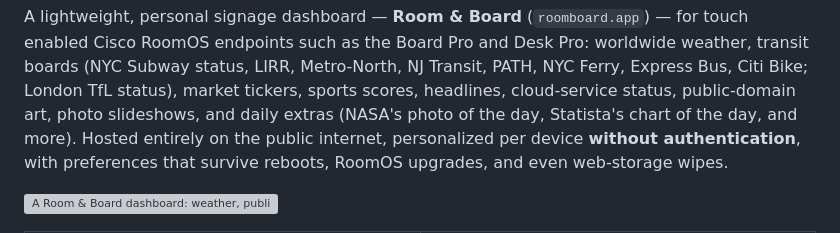
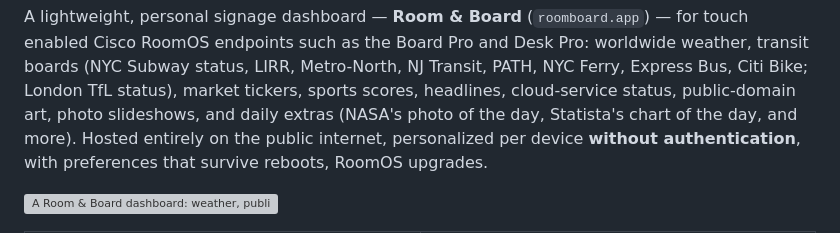
Before and after one commit to scotty83/room-and-board, a Markdown page: README.md, the part around the change. Rendered like a GitHub page; grey boxes are pictures that could not be loaded.

Commit message:
Update preferences description in README.md
Removed mention of web-storage wipes from preferences description.

```diff
--- a/README.md
+++ b/README.md
@@ -12,7 +12,7 @@ status), market tickers, sports scores, headlines, cloud-service status,
 public-domain art, photo slideshows, and daily extras (NASA's photo of the
 day, Statista's chart of the day, and more). Hosted entirely on the
 public internet, personalized per device **without authentication**, with
-preferences that survive reboots, RoomOS upgrades, and even web-storage wipes.
+preferences that survive reboots, RoomOS upgrades.
 
 ![A Room & Board dashboard: weather, public-domain art, world clock, markets, quote of the day, World Cup, and headlines](docs/screenshots/dashboard-classic.png)
 
```
